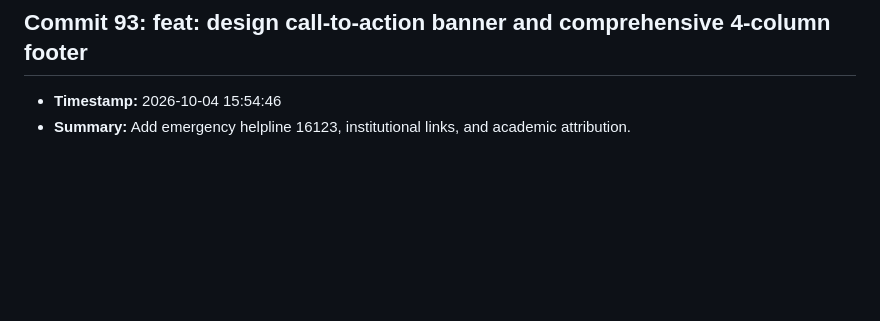
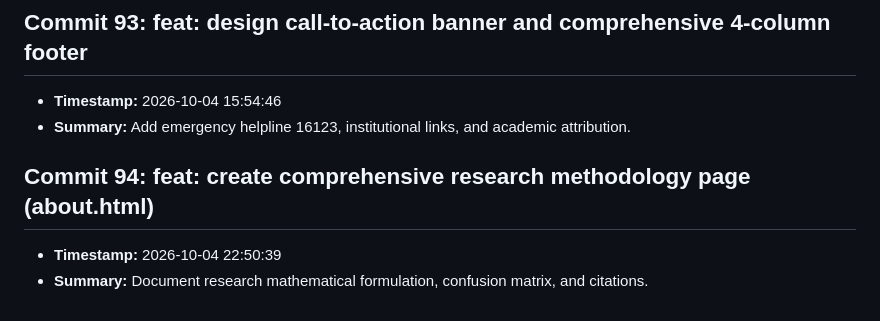
Before and after one commit to fatema-akter92/AgriXAI-An-Explainable-AI-Smart-Crop-Health-Soil-Advisory-System, a Markdown page: CHANGELOG.md, the part around the change. Rendered like a GitHub page; blank space fills up the shorter version.

Commit message:
feat: create comprehensive research methodology page (about.html)

```diff
--- a/CHANGELOG.md
+++ b/CHANGELOG.md
@@ -373,3 +373,7 @@ All notable changes to the AgriXAI smart crop health advisor project.
 ## Commit 93: feat: design call-to-action banner and comprehensive 4-column footer
 - **Timestamp:** 2026-10-04 15:54:46
 - **Summary:** Add emergency helpline 16123, institutional links, and academic attribution.
+
+## Commit 94: feat: create comprehensive research methodology page (about.html)
+- **Timestamp:** 2026-10-04 22:50:39
+- **Summary:** Document research mathematical formulation, confusion matrix, and citations.
```
Also changed, not shown: docs/DEV_LOG.md (+3 -0 lines).
